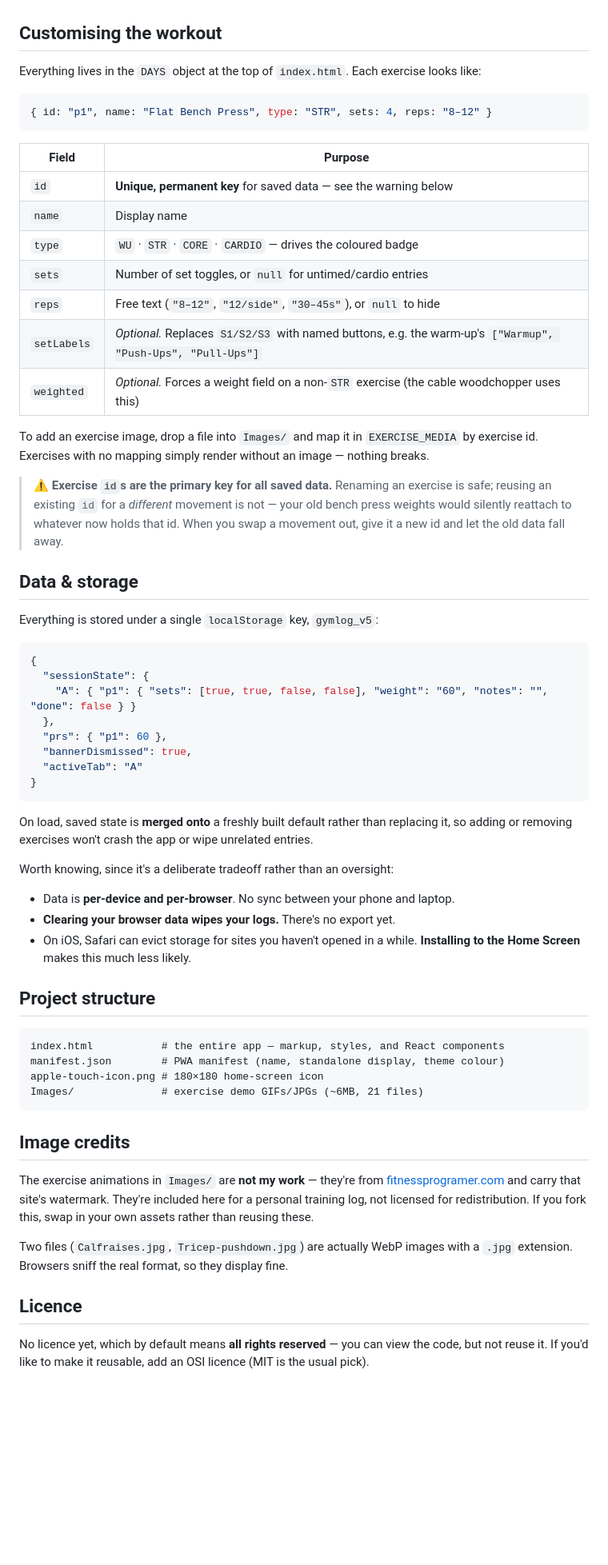
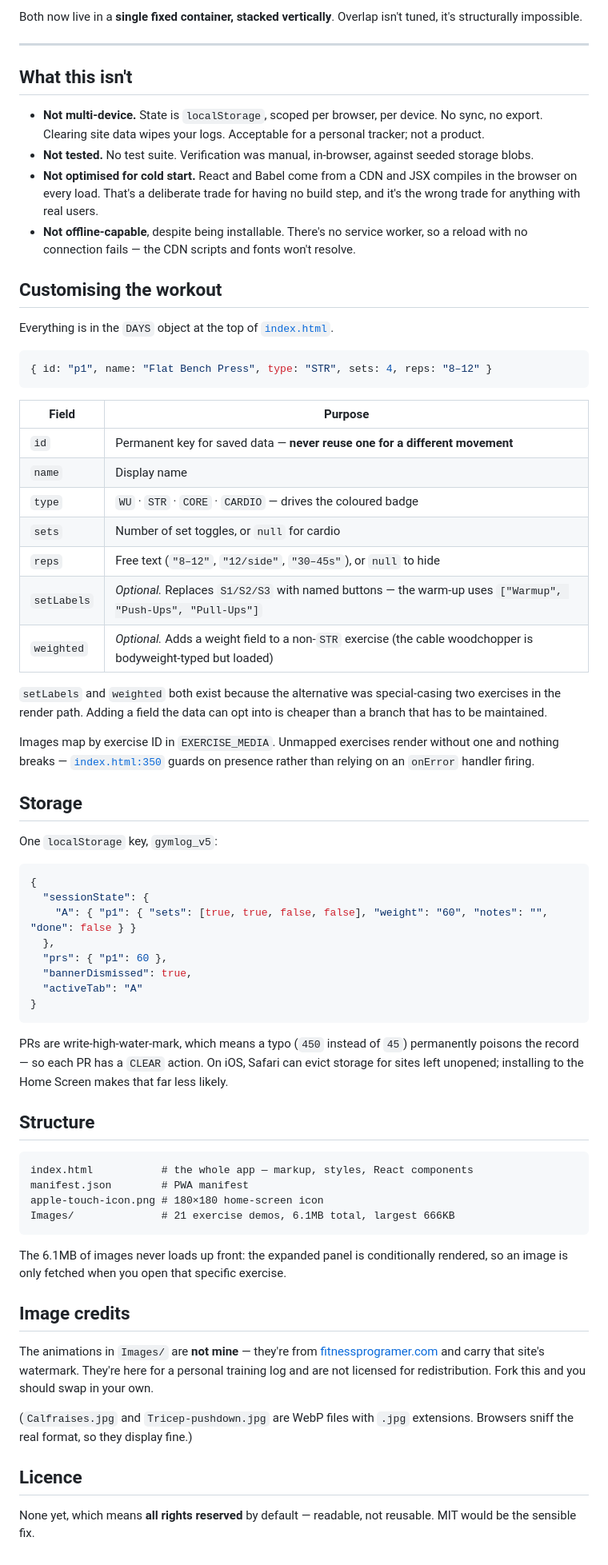
Before and after one commit to Cutcuti/iron-log, a Markdown page: README.md, the part around one of its changes. Shown at 80% size. Drawn GitHub-style; blank space fills up the shorter version.

Commit message:
Rewrite README to lead with engineering decisions and their trade-offs

````diff
--- a/README.md
+++ b/README.md
@@ -47,7 +98,22 @@ This repo is wired to Vercel, so pushes to `main` redeploy automatically.
+Both now live in a **single fixed container, stacked vertically**. Overlap isn't tuned, it's
+structurally impossible.
+
+---
+
+## What this isn't
+
+- **Not multi-device.** State is `localStorage`, scoped per browser, per device. No sync, no export.
+  Clearing site data wipes your logs. Acceptable for a personal tracker; not a product.
+- **Not tested.** No test suite. Verification was manual, in-browser, against seeded storage blobs.
+- **Not optimised for cold start.** React and Babel come from a CDN and JSX compiles in the browser
+  on every load. That's a deliberate trade for having no build step, and it's the wrong trade for
+  anything with real users.
+- **Not offline-capable**, despite being installable. There's no service worker, so a reload with no
+  connection fails — the CDN scripts and fonts won't resolve.
 
 ## Customising the workout
 
-Everything lives in the `DAYS` object at the top of `index.html`. Each exercise looks like:
+Everything is in the `DAYS` object at the top of [`index.html`](index.html#L43).
 
 ```js
 { id: "p1", name: "Flat Bench Press", type: "STR", sets: 4, reps: "8–12" }
@@ -55,21 +121,25 @@ Everything lives in the `DAYS` object at the top of `index.html`. Each exercise
 
 | Field | Purpose |
 | --- | --- |
-| `id` | **Unique, permanent key** for saved data — see the warning below |
+| `id` | Permanent key for saved data — **never reuse one for a different movement** |
 | `name` | Display name |
 | `type` | `WU` · `STR` · `CORE` · `CARDIO` — drives the coloured badge |
-| `sets` | Number of set toggles, or `null` for untimed/cardio entries |
+| `sets` | Number of set toggles, or `null` for cardio |
 | `reps` | Free text (`"8–12"`, `"12/side"`, `"30–45s"`), or `null` to hide |
-| `setLabels` | *Optional.* Replaces `S1/S2/S3` with named buttons, e.g. the warm-up's `["Warmup", "Push-Ups", "Pull-Ups"]` |
-| `weighted` | *Optional.* Forces a weight field on a non-`STR` exercise (the cable woodchopper uses this) |
+| `setLabels` | *Optional.* Replaces `S1/S2/S3` with named buttons — the warm-up uses `["Warmup", "Push-Ups", "Pull-Ups"]` |
+| `weighted` | *Optional.* Adds a weight field to a non-`STR` exercise (the cable woodchopper is bodyweight-typed but loaded) |
 
-To add an exercise image, drop a file into `Images/` and map it in `EXERCISE_MEDIA` by exercise id. Exercises with no mapping simply render without an image — nothing breaks.
+`setLabels` and `weighted` both exist because the alternative was special-casing two exercises in
+the render path. Adding a field the data can opt into is cheaper than a branch that has to be
+maintained.
 
-> ⚠️ **Exercise `id`s are the primary key for all saved data.** Renaming an exercise is safe; reusing an existing `id` for a *different* movement is not — your old bench press weights would silently reattach to whatever now holds that id. When you swap a movement out, give it a new id and let the old data fall away.
+Images map by exercise ID in `EXERCISE_MEDIA`. Unmapped exercises render without one and nothing
+breaks — [`index.html:350`](index.html#L350) guards on presence rather than relying on an `onError`
+handler firing.
 
-## Data & storage
+## Storage
 
-Everything is stored under a single `localStorage` key, `gymlog_v5`:
+One `localStorage` key, `gymlog_v5`:
 
 ```json
 {
@@ -82,29 +152,33 @@ Everything is stored under a single `localStorage` key, `gymlog_v5`:
 }
 ```
 
-On load, saved state is **merged onto** a freshly built default rather than replacing it, so adding or removing exercises won't crash the app or wipe unrelated entries.
+PRs are write-high-water-mark, which means a typo (`450` instead of `45`) permanently poisons the
+record — so each PR has a `CLEAR` action. On iOS, Safari can evict storage for sites left unopened;
+installing to the Home Screen makes that far less likely.
 
-Worth knowing, since it's a deliberate tradeoff rather than an oversight:
-
-- Data is **per-device and per-browser**. No sync between your phone and laptop.
-- **Clearing your browser data wipes your logs.** There's no export yet.
-- On iOS, Safari can evict storage for sites you haven't opened in a while. **Installing to the Home Screen** makes this much less likely.
-
-## Project structure
+## Structure
 
 ```
-index.html           # the entire app — markup, styles, and React components
-manifest.json        # PWA manifest (name, standalone display, theme colour)
+index.html           # the whole app — markup, styles, React components
+manifest.json        # PWA manifest
 apple-touch-icon.png # 180×180 home-screen icon
-Images/              # exercise demo GIFs/JPGs (~6MB, 21 files)
+Images/              # 21 exercise demos, 6.1MB total, largest 666KB
 ```
+
+The 6.1MB of images never loads up front: the expanded panel is conditionally rendered, so an
+image is only fetched when you open that specific exercise.
 
 ## Image credits
 
-The exercise animations in `Images/` are **not my work** — they're from [fitnessprogramer.com](https://fitnessprogramer.com) and carry that site's watermark. They're included here for a personal training log, not licensed for redistribution. If you fork this, swap in your own assets rather than reusing these.
+The animations in `Images/` are **not mine** — they're from
+[fitnessprogramer.com](https://fitnessprogramer.com) and carry that site's watermark. They're here
+for a personal training log and are not licensed for redistribution. Fork this and you should swap
+in your own.
 
-Two files (`Calfraises.jpg`, `Tricep-pushdown.jpg`) are actually WebP images with a `.jpg` extension. Browsers sniff the real format, so they display fine.
+(`Calfraises.jpg` and `Tricep-pushdown.jpg` are WebP files with `.jpg` extensions. Browsers sniff
+the real format, so they display fine.)
 
 ## Licence
 
-No licence yet, which by default means **all rights reserved** — you can view the code, but not reuse it. If you'd like to make it reusable, add an OSI licence (MIT is the usual pick).
+None yet, which means **all rights reserved** by default — readable, not reusable. MIT would be the
+sensible fix.
````
Also changed, not shown: other parts of README.md (+78 -27 lines).
